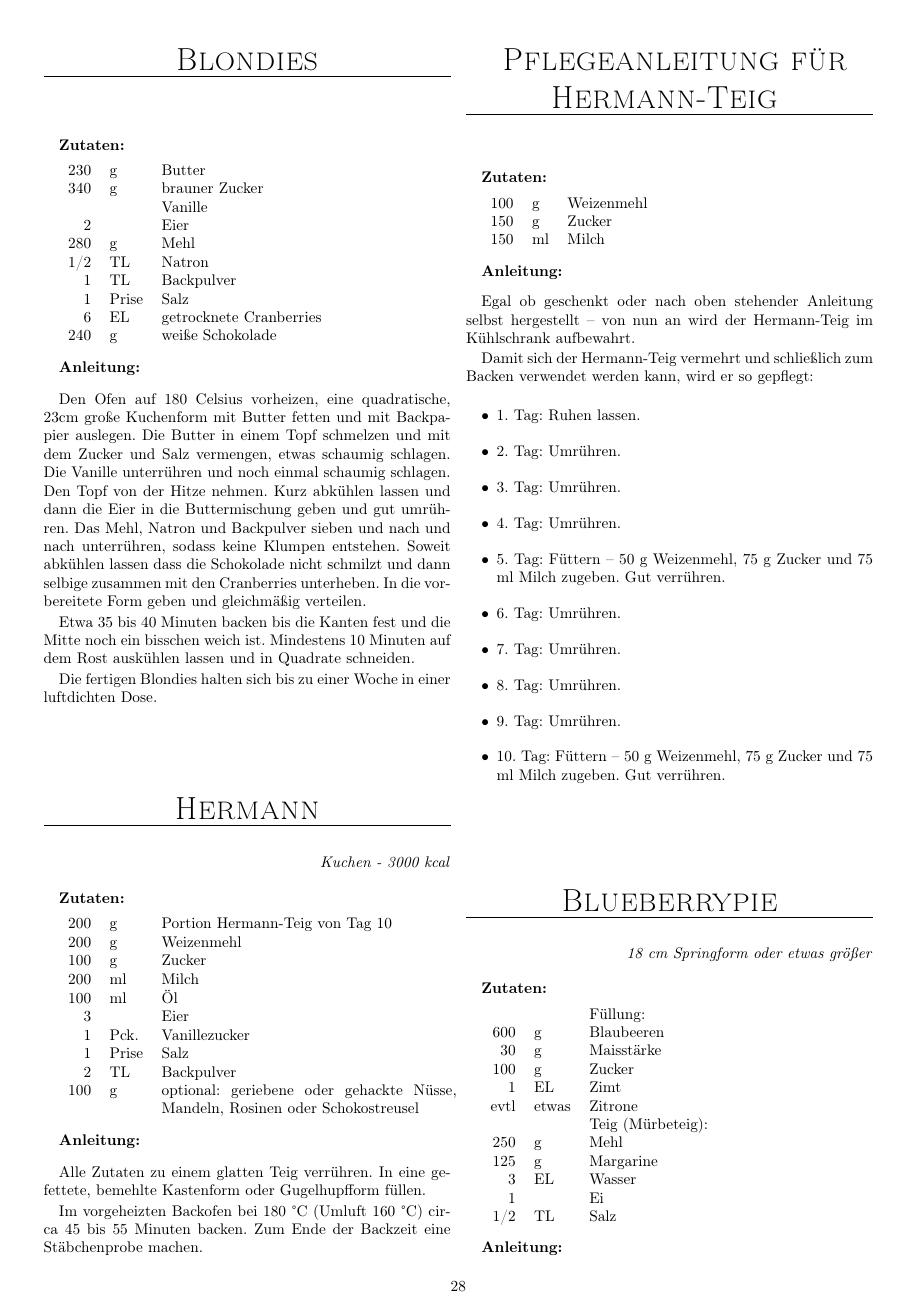
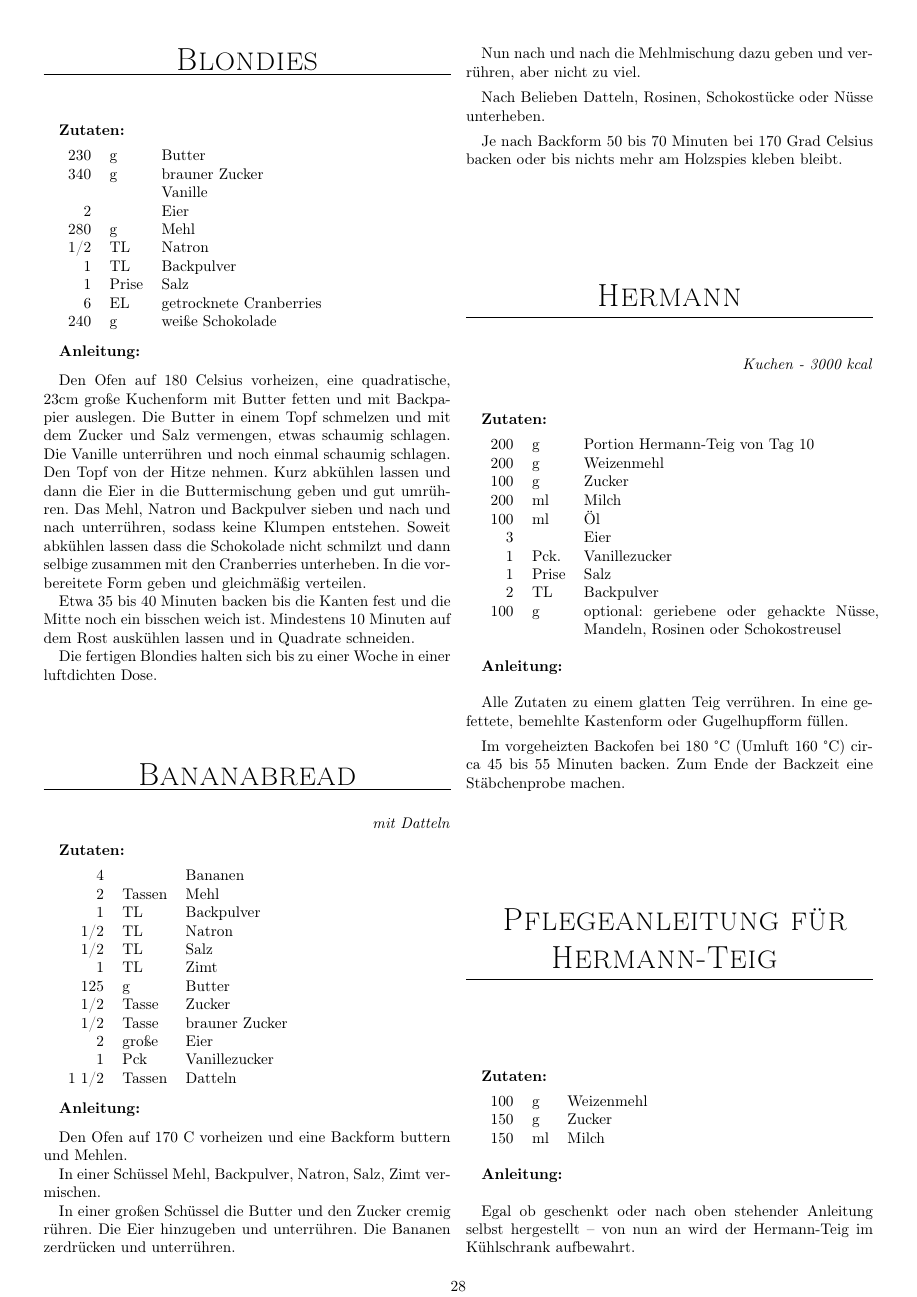
Before and after one commit to fschloesser/Rezepte, a LaTeX book (book_minimal.tex, which reads rezepte/rec_bananabread.tex): page 34 of 45. Compiled offline with pdfLaTeX.

Commit message:
add bananabread

```diff
--- /dev/null
+++ b/rezepte/rec_bananabread.tex
@@ -0,0 +1,32 @@
+\rezept{
+  Bananabread
+}{20}{
+  mit Datteln
+}{
+    4 &        & Bananen        \\
+    2 & Tassen & Mehl           \\
+    1 & TL     & Backpulver     \\
+  1/2 & TL     & Natron         \\
+  1/2 & TL     & Salz           \\
+    1 & TL     & Zimt           \\
+  125 & g      & Butter         \\
+  1/2 & Tasse  & Zucker         \\
+  1/2 & Tasse  & brauner Zucker \\
+    2 & große  & Eier           \\
+    1 & Pck    & Vanillezucker  \\
+1 1/2 & Tassen & Datteln        \\
+}{
+Den Ofen auf 170 C vorheizen und eine Backform buttern und Mehlen.
+
+In einer Schüssel Mehl, Backpulver, Natron, Salz, Zimt vermischen.
+
+In einer großen Schüssel die Butter und den Zucker cremig rühren.
+Die Eier hinzugeben und unterrühren.
+Die Bananen zerdrücken und unterrühren.
+
+Nun nach und nach die Mehlmischung dazu geben und verrühren, aber nicht zu viel.
+
+Nach Belieben Datteln, Rosinen, Schokostücke oder Nüsse unterheben.
+
+Je nach Backform 50 bis 70 Minuten bei 170 Grad Celsius backen oder bis nichts mehr am Holzspies kleben bleibt.
+}
```
Also changed, not shown: chapters.tex (+1 -0 lines), 1 other file.
